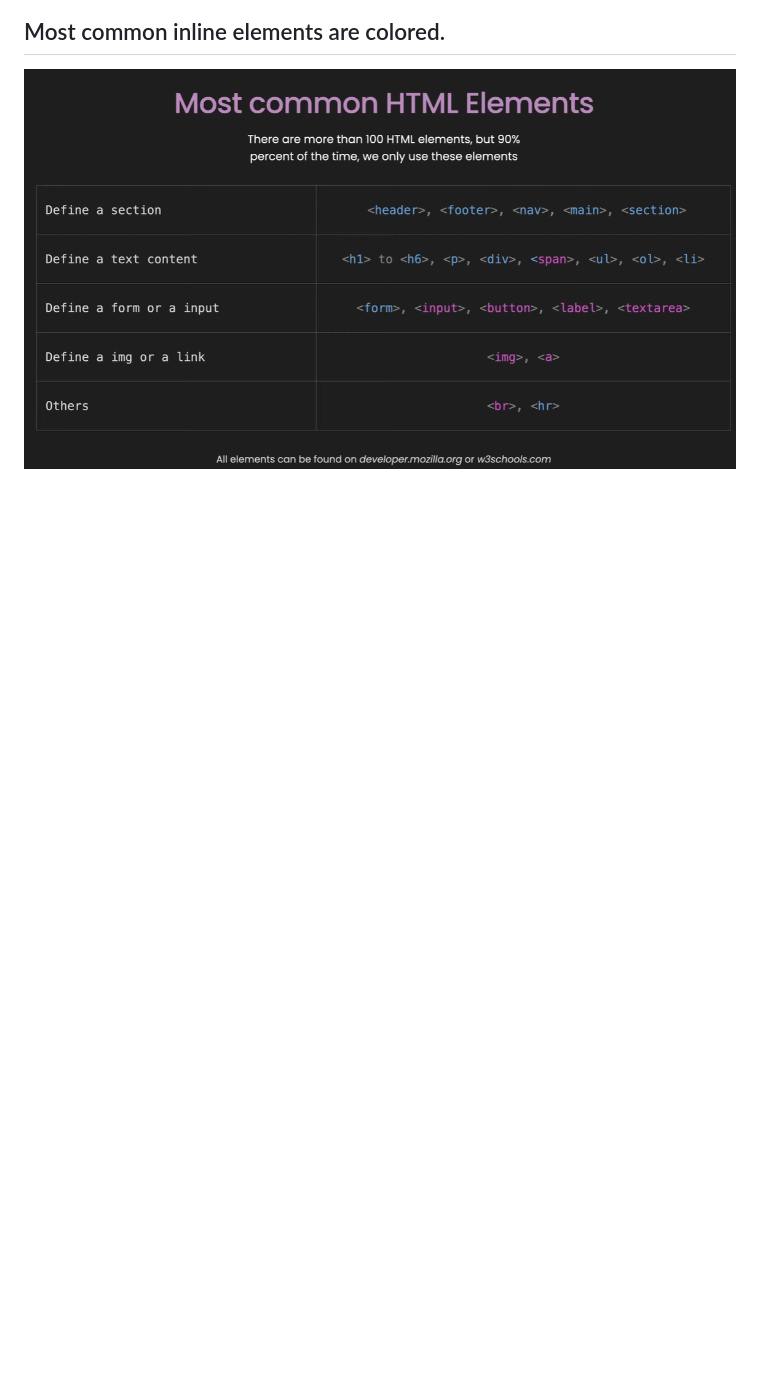
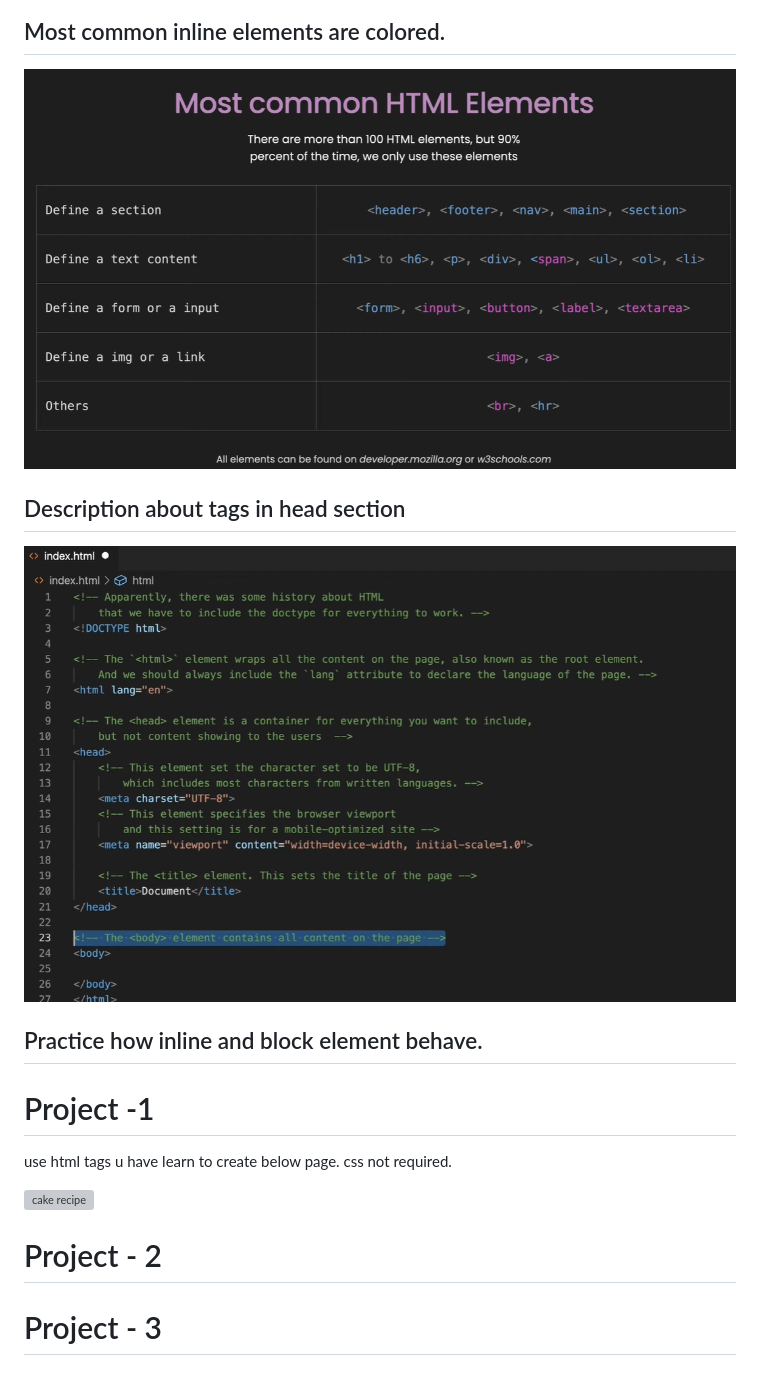
Before and after one commit to 369webforall/HTML-Tutorial, a Markdown page: Day-1/README.md, the part around the change. Drawn GitHub-style; pictures changed too: Day-1/images/4.head.png (added); blank space fills up the shorter version; grey boxes are pictures that could not be loaded.

Commit message:
html basic

```diff
--- a/Day-1/README.md
+++ b/Day-1/README.md
@@ -98,3 +98,19 @@ There are hundreds of HTML elements, most of the time we only use these elemets.
 ## Most common inline elements are colored.
 
 ![Most common inline elements](./images/3-block.png)
+
+## Description about tags in head section
+
+![Head Section](./images/4.head.png)
+
+## Practice how inline and block element behave.
+
+# Project -1
+use html tags u have learn to create below page. css not required.
+
+![cake recipe](https://www.allrecipes.com/recipe/241038/microwave-chocolate-mug-cake/)
+
+# Project - 2
+
+
+# Project - 3
```
Also changed, not shown: 1 other file.
